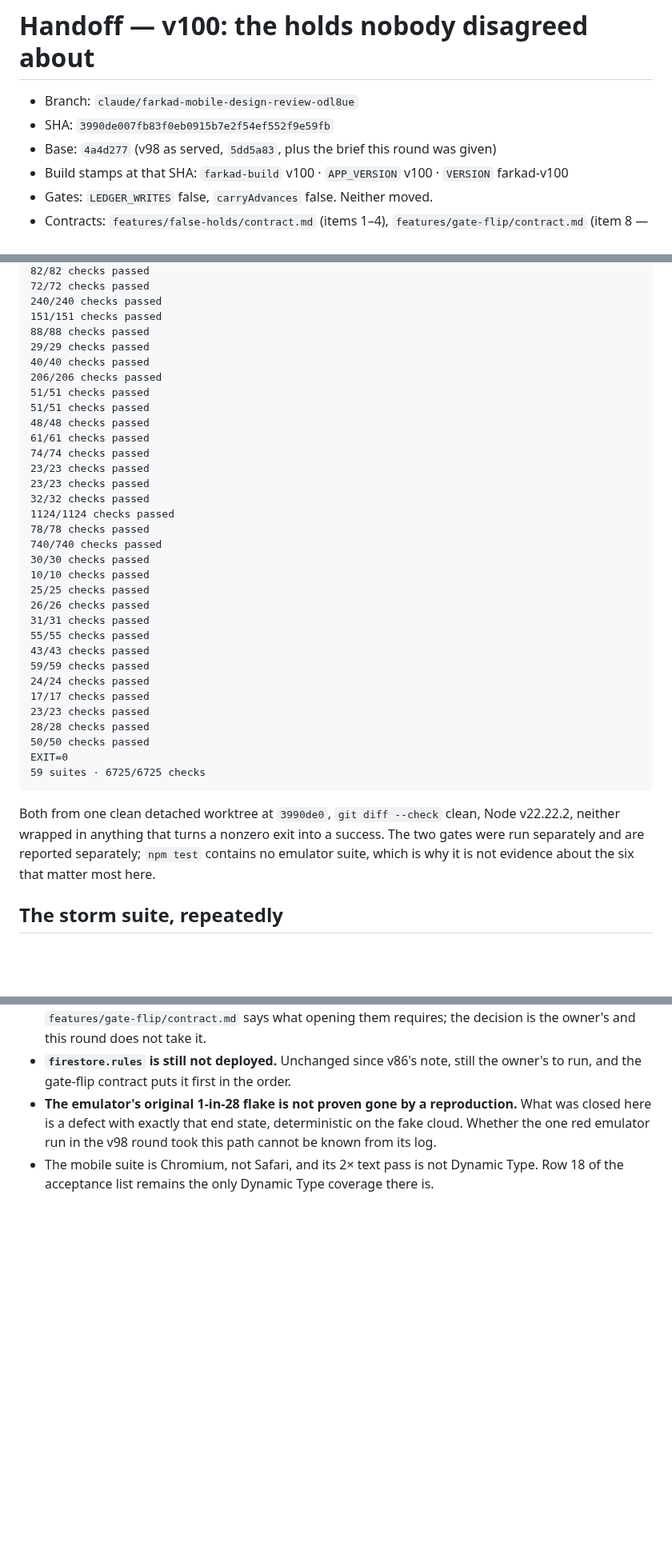
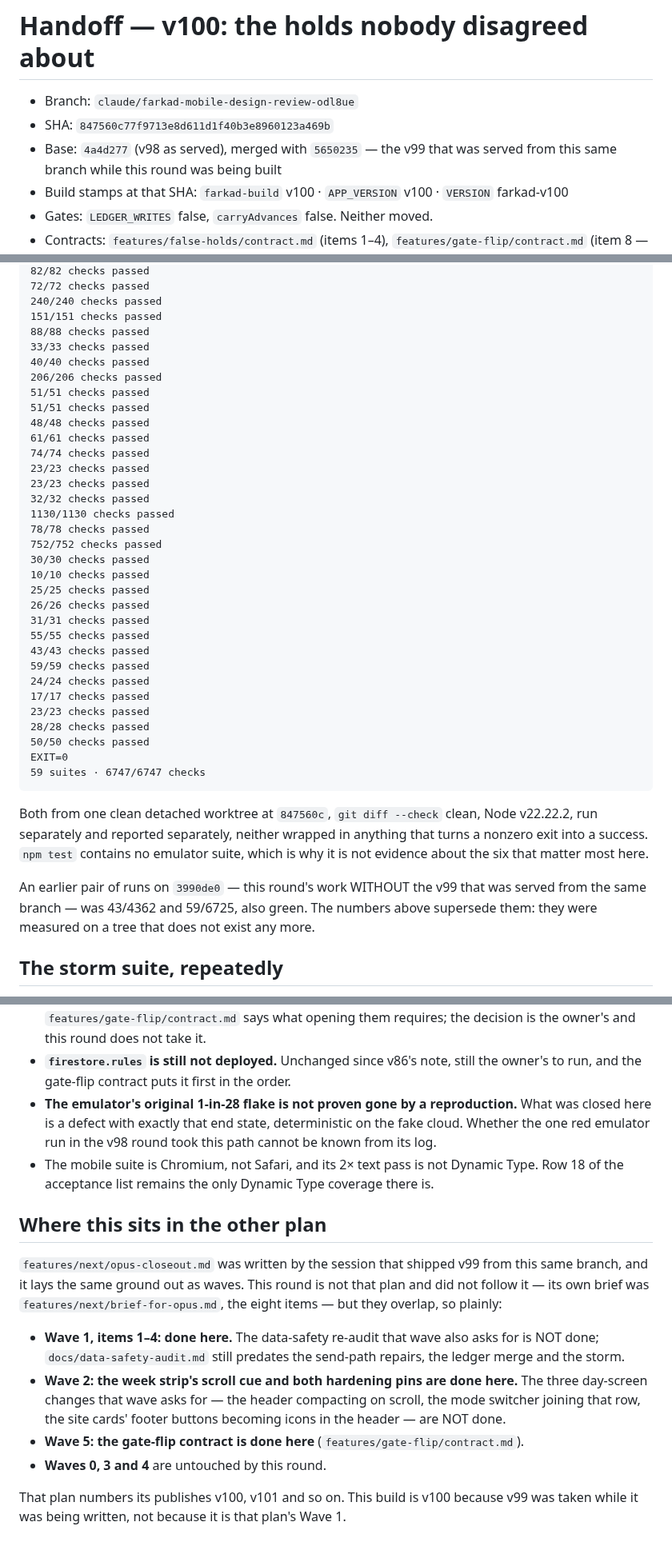
Before and after one commit to yoseffarkad1-eng/farkad, a Markdown page: features/false-holds/handoff.md, 3 parts joined by grey strips. Shown at 80% size. GitHub-like rendering; blank space fills up the shorter version.

Commit message:
The v100 numbers, on the merged commit they were measured on
npm test               43 suites   4366/4366   exit 0
npm run test:release   59 suites   6747/6747   exit 0

Both on 847560c - the merge that carries the served v99 and this round together - from one
clean detached worktree, git diff --check clean, Node v22.22.2, run separately and reported
separately, neither wrapped in anything that turns a nonzero exit into a success.

The earlier pair on 3990de0 (43/4362 and 59/6725, also green) measured this round WITHOUT
v99. They are named in the handoff and superseded rather than deleted: a count belongs to
the tree it ran on, and that tree no longer exists.

The handoff also says plainly where this round sits against features/next/opus-closeout.md,
the other session's wave plan for the same ground: Wave 1 items 1-4, Wave 2's scroll cue
and both hardening pins, and Wave 5's contract are done here; that wave's data-safety
re-audit, Wave 2's three day-screen changes, and waves 0, 3 and 4 are not.

Co-Authored-By: Claude Opus 5 <noreply@anthropic.com>
Claude-Session: https://claude.ai/code/session_01Ge94p6ZLpPBqUHR8mpTcXA

````diff
--- a/features/false-holds/handoff.md
+++ b/features/false-holds/handoff.md
@@ -1,8 +1,9 @@
 # Handoff — v100: the holds nobody disagreed about
 
 - Branch: `claude/farkad-mobile-design-review-odl8ue`
-- SHA: `3990de007fb83f0eb0915b7e2f54ef552f9e59fb`
-- Base: `4a4d277` (v98 as served, `5dd5a83`, plus the brief this round was given)
+- SHA: `847560c77f9713e8d611d1f40b3e8960123a469b`
+- Base: `4a4d277` (v98 as served), merged with `5650235` — the v99 that was served from
+  this same branch while this round was being built
 - Build stamps at that SHA: `farkad-build` v100 · `APP_VERSION` v100 · `VERSION` farkad-v100
 - Gates: `LEDGER_WRITES` false, `carryAdvances` false. Neither moved.
 - Contracts: `features/false-holds/contract.md` (items 1–4), `features/gate-flip/contract.md`
@@ -183,7 +184,7 @@ EXIT=0
 240/240 checks passed
 151/151 checks passed
 88/88 checks passed
-29/29 checks passed
+33/33 checks passed
 40/40 checks passed
 206/206 checks passed
 51/51 checks passed
@@ -194,9 +195,9 @@ EXIT=0
 23/23 checks passed
 23/23 checks passed
 32/32 checks passed
-1124/1124 checks passed
+1130/1130 checks passed
 78/78 checks passed
-740/740 checks passed
+752/752 checks passed
 30/30 checks passed
 10/10 checks passed
 25/25 checks passed
@@ -211,13 +212,17 @@ EXIT=0
 28/28 checks passed
 50/50 checks passed
 EXIT=0
-59 suites · 6725/6725 checks
+59 suites · 6747/6747 checks
 ```
 
-Both from one clean detached worktree at `3990de0`, `git diff --check` clean, Node
-v22.22.2, neither wrapped in anything that turns a nonzero exit into a success. The two
-gates were run separately and are reported separately; `npm test` contains no emulator
-suite, which is why it is not evidence about the six that matter most here.
+Both from one clean detached worktree at `847560c`, `git diff --check` clean, Node
+v22.22.2, run separately and reported separately, neither wrapped in anything that turns
+a nonzero exit into a success. `npm test` contains no emulator suite, which is why it is
+not evidence about the six that matter most here.
+
+An earlier pair of runs on `3990de0` — this round's work WITHOUT the v99 that was served
+from the same branch — was 43/4362 and 59/6725, also green. The numbers above supersede
+them: they were measured on a tree that does not exist any more.
 
 ## The storm suite, repeatedly
 
@@ -253,3 +258,23 @@ Nothing of items 1–8 is open.
   log.
 - The mobile suite is Chromium, not Safari, and its 2× text pass is not Dynamic Type. Row
   18 of the acceptance list remains the only Dynamic Type coverage there is.
+
+## Where this sits in the other plan
+
+`features/next/opus-closeout.md` was written by the session that shipped v99 from this same
+branch, and it lays the same ground out as waves. This round is not that plan and did not
+follow it — its own brief was `features/next/brief-for-opus.md`, the eight items — but they
+overlap, so plainly:
+
+- **Wave 1, items 1–4: done here.** The data-safety re-audit that wave also asks for is
+  NOT done; `docs/data-safety-audit.md` still predates the send-path repairs, the ledger
+  merge and the storm.
+- **Wave 2: the week strip's scroll cue and both hardening pins are done here.** The three
+  day-screen changes that wave asks for — the header compacting on scroll, the mode
+  switcher joining that row, the site cards' footer buttons becoming icons in the header —
+  are NOT done.
+- **Wave 5: the gate-flip contract is done here** (`features/gate-flip/contract.md`).
+- **Waves 0, 3 and 4** are untouched by this round.
+
+That plan numbers its publishes v100, v101 and so on. This build is v100 because v99 was
+taken while it was being written, not because it is that plan's Wave 1.
````
Also changed, not shown: other parts of features/false-holds/handoff.md (+4 -4 lines), 1 other file.
